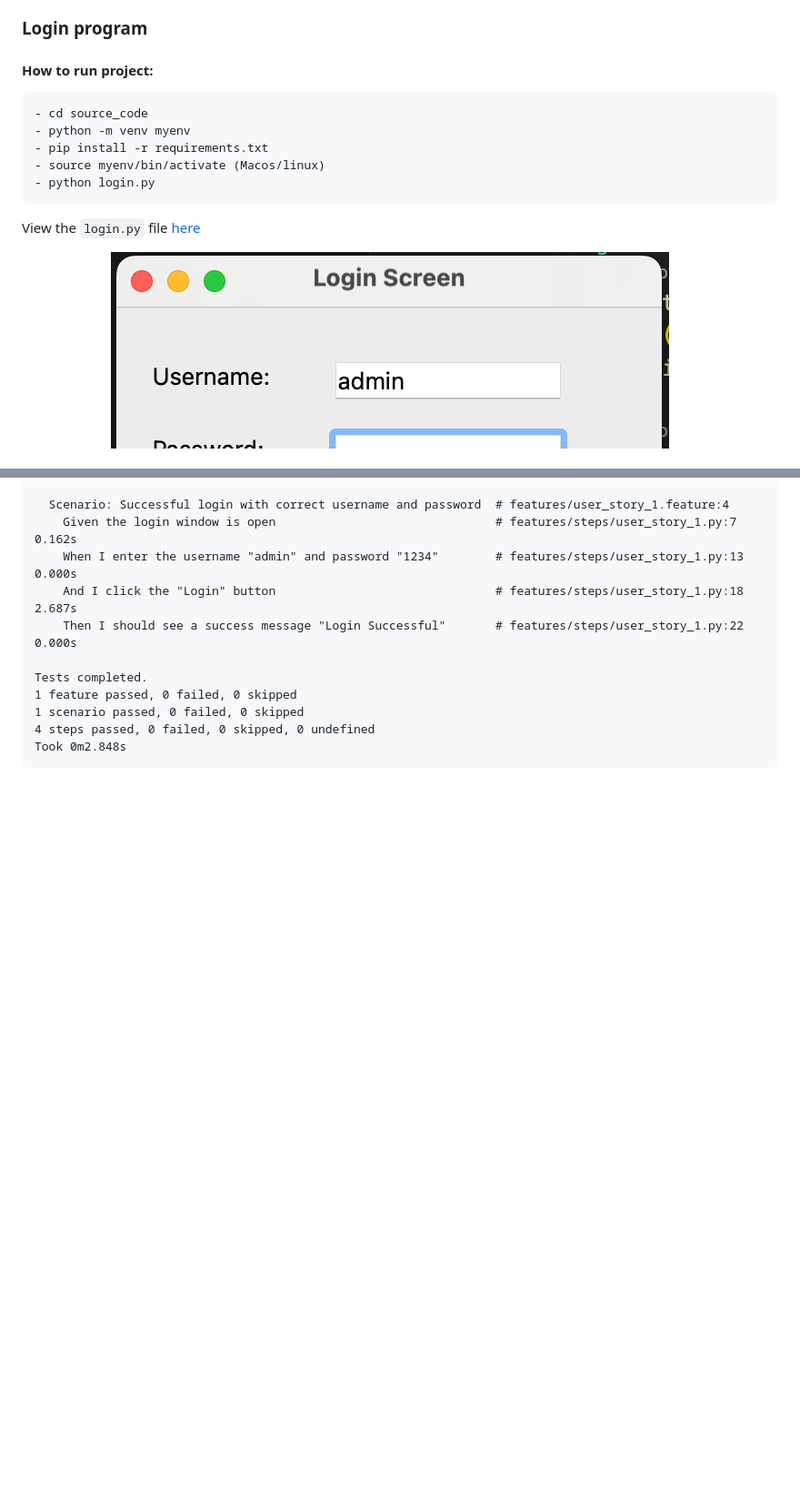
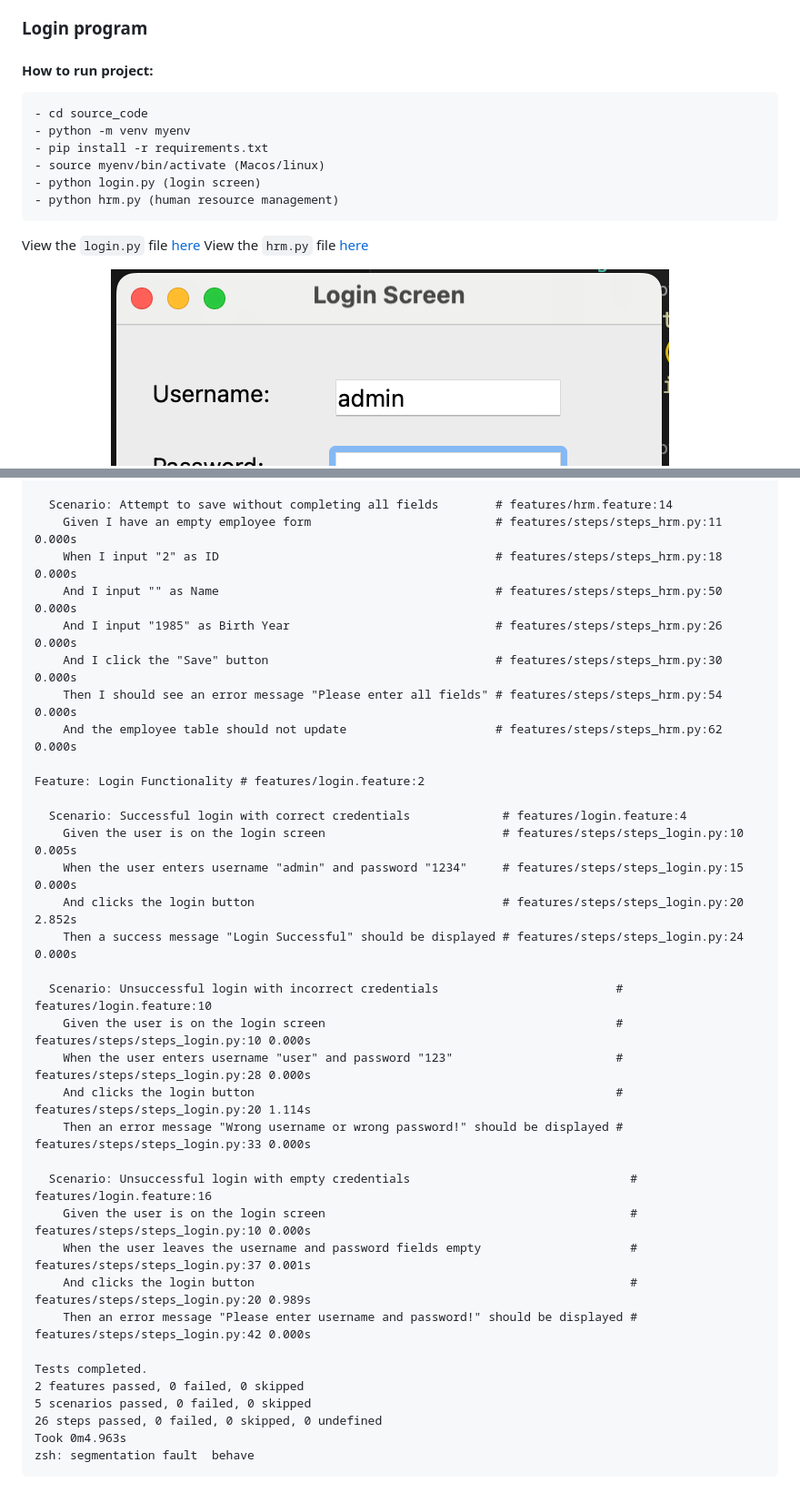
Before and after one commit to tran-the-lam/BDD_Test, a Markdown page: source_code/README.md, 2 parts joined by grey strips. Shown: that part at 91% size. GitHub-like rendering; blank space fills up the shorter version.

````diff
--- a/source_code/README.md
+++ b/source_code/README.md
@@ -8,15 +8,15 @@
 
 ### Login program
 #### How to run project:
-
-
     - cd source_code
     - python -m venv myenv
     - pip install -r requirements.txt
     - source myenv/bin/activate (Macos/linux)
-    - python login.py
+    - python login.py (login screen)
+    - python hrm.py (human resource management)
 
 View the `login.py` file [here](./login.py)
+View the `hrm.py` file [here](./hrm.py)
 
 Login screen:
 ![Login screen](./images/login_screen.png)
@@ -128,13 +175,37 @@ Feature: User Login # features/user_story_1.feature:2
 
-  Scenario: Successful login with correct username and password  # features/user_story_1.feature:4
-    Given the login window is open                               # features/steps/user_story_1.py:7 0.162s
-    When I enter the username "admin" and password "1234"        # features/steps/user_story_1.py:13 0.000s
-    And I click the "Login" button                               # features/steps/user_story_1.py:18 2.687s
-    Then I should see a success message "Login Successful"       # features/steps/user_story_1.py:22 0.000s
+  Scenario: Attempt to save without completing all fields        # features/hrm.feature:14
+    Given I have an empty employee form                          # features/steps/steps_hrm.py:11 0.000s
+    When I input "2" as ID                                       # features/steps/steps_hrm.py:18 0.000s
+    And I input "" as Name                                       # features/steps/steps_hrm.py:50 0.000s
+    And I input "1985" as Birth Year                             # features/steps/steps_hrm.py:26 0.000s
+    And I click the "Save" button                                # features/steps/steps_hrm.py:30 0.000s
+    Then I should see an error message "Please enter all fields" # features/steps/steps_hrm.py:54 0.000s
+    And the employee table should not update                     # features/steps/steps_hrm.py:62 0.000s
+
+Feature: Login Functionality # features/login.feature:2
+
+  Scenario: Successful login with correct credentials             # features/login.feature:4
+    Given the user is on the login screen                         # features/steps/steps_login.py:10 0.005s
+    When the user enters username "admin" and password "1234"     # features/steps/steps_login.py:15 0.000s
+    And clicks the login button                                   # features/steps/steps_login.py:20 2.852s
+    Then a success message "Login Successful" should be displayed # features/steps/steps_login.py:24 0.000s
+
+  Scenario: Unsuccessful login with incorrect credentials                         # features/login.feature:10
+    Given the user is on the login screen                                         # features/steps/steps_login.py:10 0.000s
+    When the user enters username "user" and password "123"                       # features/steps/steps_login.py:28 0.000s
+    And clicks the login button                                                   # features/steps/steps_login.py:20 1.114s
+    Then an error message "Wrong username or wrong password!" should be displayed # features/steps/steps_login.py:33 0.000s
+
+  Scenario: Unsuccessful login with empty credentials                               # features/login.feature:16
+    Given the user is on the login screen                                           # features/steps/steps_login.py:10 0.000s
+    When the user leaves the username and password fields empty                     # features/steps/steps_login.py:37 0.001s
+    And clicks the login button                                                     # features/steps/steps_login.py:20 0.989s
+    Then an error message "Please enter username and password!" should be displayed # features/steps/steps_login.py:42 0.000s
 
 Tests completed.
-1 feature passed, 0 failed, 0 skipped
-1 scenario passed, 0 failed, 0 skipped
-4 steps passed, 0 failed, 0 skipped, 0 undefined
-Took 0m2.848s
+2 features passed, 0 failed, 0 skipped
+5 scenarios passed, 0 failed, 0 skipped
+26 steps passed, 0 failed, 0 skipped, 0 undefined
+Took 0m4.963s
+zsh: segmentation fault  behave
 ```
````
Also changed, not shown: other parts of source_code/README.md (+76 -29 lines), source_code/images/hrm.png (added), 11 other files.
